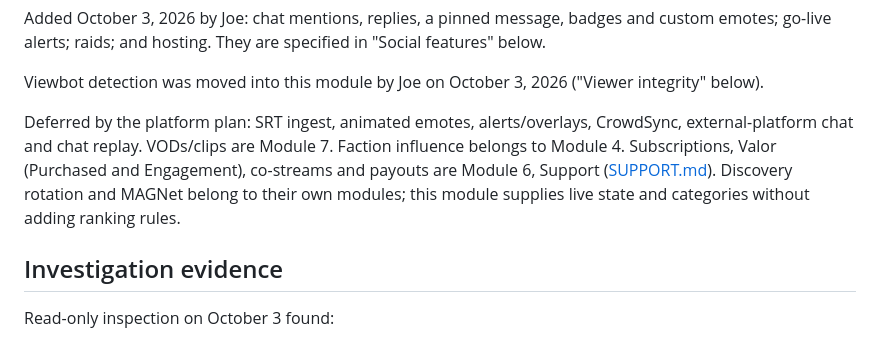
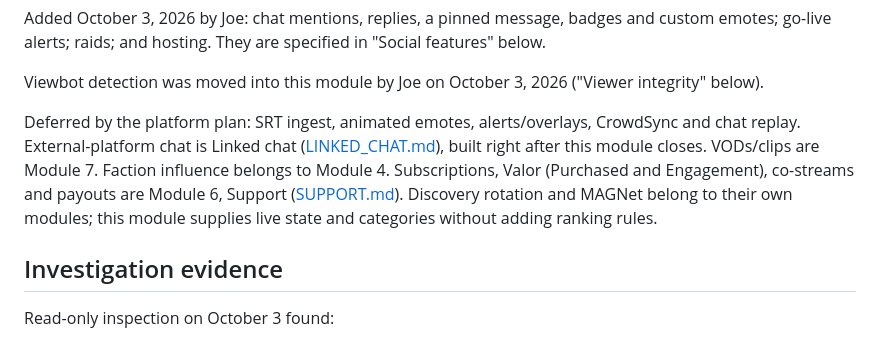
Before and after one commit to S-V-E-R/S.V.E.R, a Markdown page: docs/LIVE_STREAMS.md, the part around the change. Drawn GitHub-style.

```diff
--- a/docs/LIVE_STREAMS.md
+++ b/docs/LIVE_STREAMS.md
@@ -20,7 +20,7 @@ Added October 3, 2026 by Joe: chat mentions, replies, a pinned message, badges a
 
 Viewbot detection was moved into this module by Joe on October 3, 2026 ("Viewer integrity" below).
 
-Deferred by the platform plan: SRT ingest, animated emotes, alerts/overlays, CrowdSync, external-platform chat and chat replay. VODs/clips are Module 7. Faction influence belongs to Module 4. Subscriptions, Valor (Purchased and Engagement), co-streams and payouts are Module 6, Support ([SUPPORT.md](SUPPORT.md)). Discovery rotation and MAGNet belong to their own modules; this module supplies live state and categories without adding ranking rules.
+Deferred by the platform plan: SRT ingest, animated emotes, alerts/overlays, CrowdSync and chat replay. External-platform chat is Linked chat ([LINKED_CHAT.md](LINKED_CHAT.md)), built right after this module closes. VODs/clips are Module 7. Faction influence belongs to Module 4. Subscriptions, Valor (Purchased and Engagement), co-streams and payouts are Module 6, Support ([SUPPORT.md](SUPPORT.md)). Discovery rotation and MAGNet belong to their own modules; this module supplies live state and categories without adding ranking rules.
 
 ## Investigation evidence
 
```
Also changed, not shown: AGENTS.md (+1 -0 lines), docs/LINKED_CHAT.md (added, +82 -0 lines).
